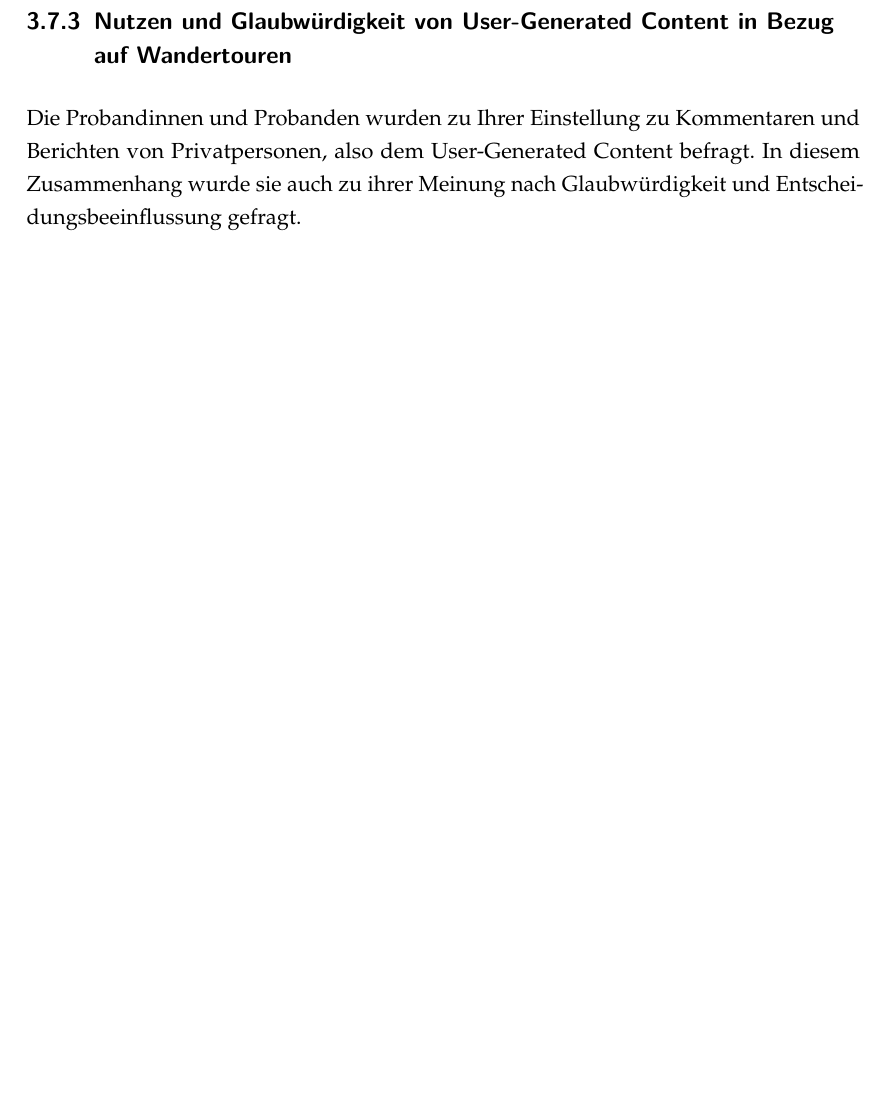
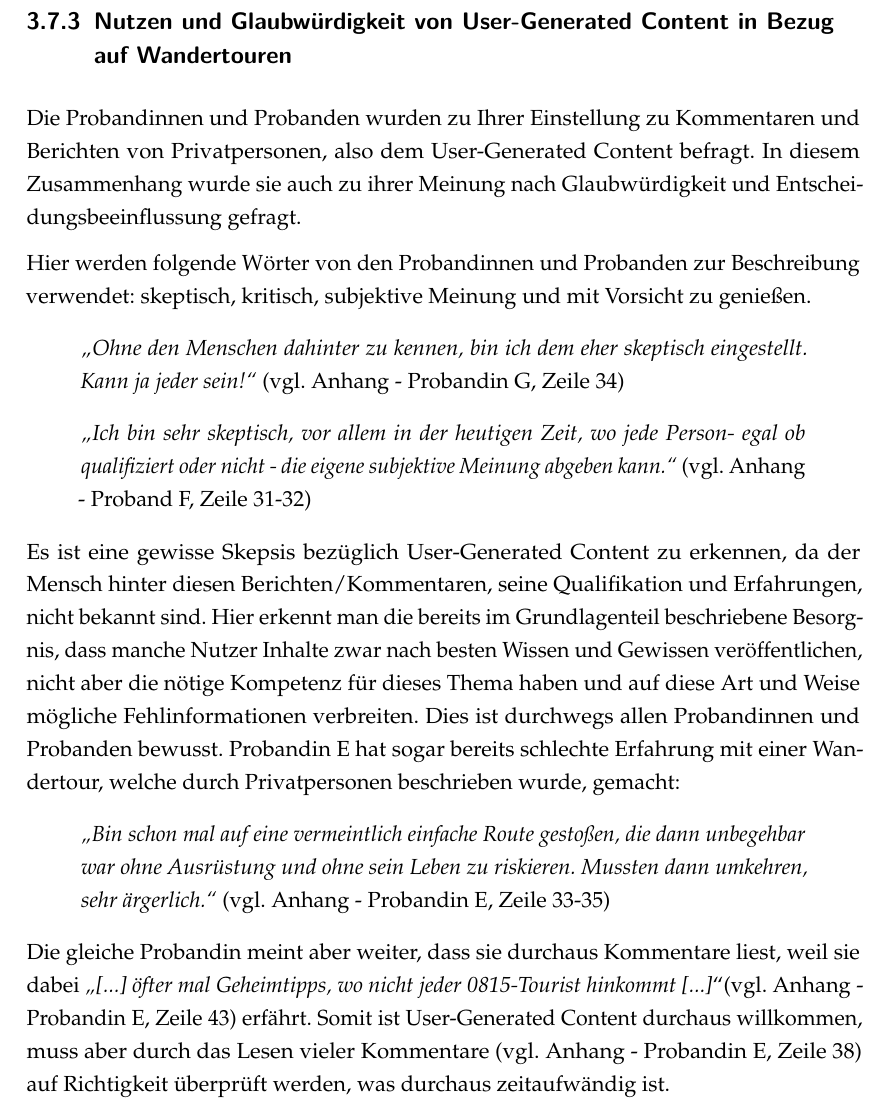
Before and after one commit to PaulaAnna/ba2, a LaTeX document (Vorlage_BA2_by.fat.tex, which reads content/mainmatter.tex): part of page 31 of 38, cut so that both start at the same text, the shorter picture padded with empty space. The pictures show the PDF file Vorlage_BA2_by.fat.pdf that the author committed with the source.

Commit message:
seite 21 fertig

```diff
--- a/content/mainmatter.tex
+++ b/content/mainmatter.tex
@@ -314,6 +314,29 @@ Als weitere Informationsquelle wird die Suche über die Internetsuchmaschine Goo
 
 Die Probandinnen und Probanden wurden zu Ihrer Einstellung zu Kommentaren und Berichten von Privatpersonen, also dem User-Generated Content befragt. In diesem Zusammenhang wurde sie auch zu ihrer Meinung nach Glaubwürdigkeit und Entscheidungsbeeinflussung gefragt.
 
+Hier werden folgende Wörter von den Probandinnen und Probanden zur Beschreibung verwendet: skeptisch, kritisch, subjektive Meinung und mit Vorsicht zu genießen.
+
+\begin{quote}
+	\textit{\glqq Ohne den Menschen dahinter zu kennen, bin ich dem eher skeptisch eingestellt. Kann ja jeder sein!\grqq} (vgl. Anhang - Probandin G, Zeile 34)
+\end{quote}
+
+\begin{quote}
+	\textit{\glqq Ich bin sehr skeptisch, vor allem in der heutigen Zeit, wo jede Person- egal ob qualifiziert oder nicht - die eigene subjektive Meinung abgeben kann.\grqq} (vgl. Anhang - Proband F, Zeile 31-32)
+\end{quote}
+
+Es ist eine gewisse Skepsis bezüglich User-Generated Content zu erkennen, da der Mensch hinter diesen Berichten/Kommentaren, seine Qualifikation und Erfahrungen, nicht bekannt sind. Hier erkennt man die bereits im Grundlagenteil beschriebene Besorgnis, dass manche Nutzer Inhalte zwar nach besten Wissen und Gewissen veröffentlichen, nicht aber die nötige Kompetenz für dieses Thema haben und auf diese Art und Weise mögliche Fehlinformationen verbreiten. Dies ist durchwegs allen Probandinnen und Probanden bewusst. Probandin E hat sogar bereits schlechte Erfahrung mit einer Wandertour, welche durch Privatpersonen beschrieben wurde, gemacht:
+
+\begin{quote}
+	\textit{\glqq Bin schon mal auf eine vermeintlich einfache Route gestoßen, die dann unbegehbar war ohne Ausrüstung und ohne sein Leben zu riskieren. Mussten dann umkehren, sehr ärgerlich.\grqq} (vgl. Anhang - Probandin E, Zeile 33-35)
+\end{quote}
+
+Die gleiche Probandin meint aber weiter, dass sie durchaus Kommentare liest, weil sie dabei \textit{\glqq [...] öfter mal Geheimtipps, wo nicht jeder 0815-Tourist hinkommt [...]}\grqq (vgl. Anhang - Probandin E, Zeile 43) erfährt. Somit ist User-Generated Content durchaus willkommen, muss aber durch das Lesen vieler Kommentare (vgl. Anhang - Probandin E, Zeile 38) auf Richtigkeit überprüft werden, was durchaus zeitaufwändig ist.
+
+
+
+
+
+
 
 
 \chapter{Zusammenfassung und Ausblick}
```
Also changed, not shown: Vorlage_BA2_by.fat.pdf, 2 other files.
